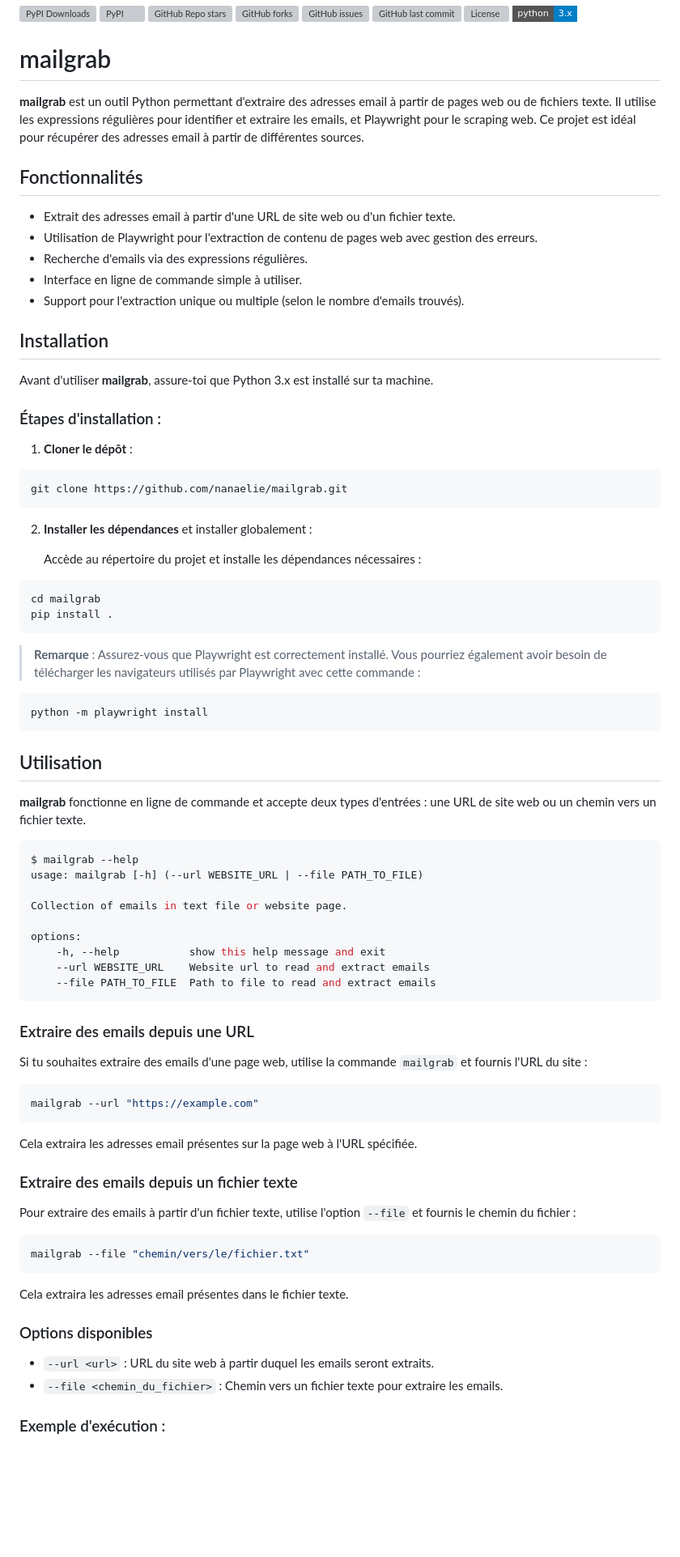
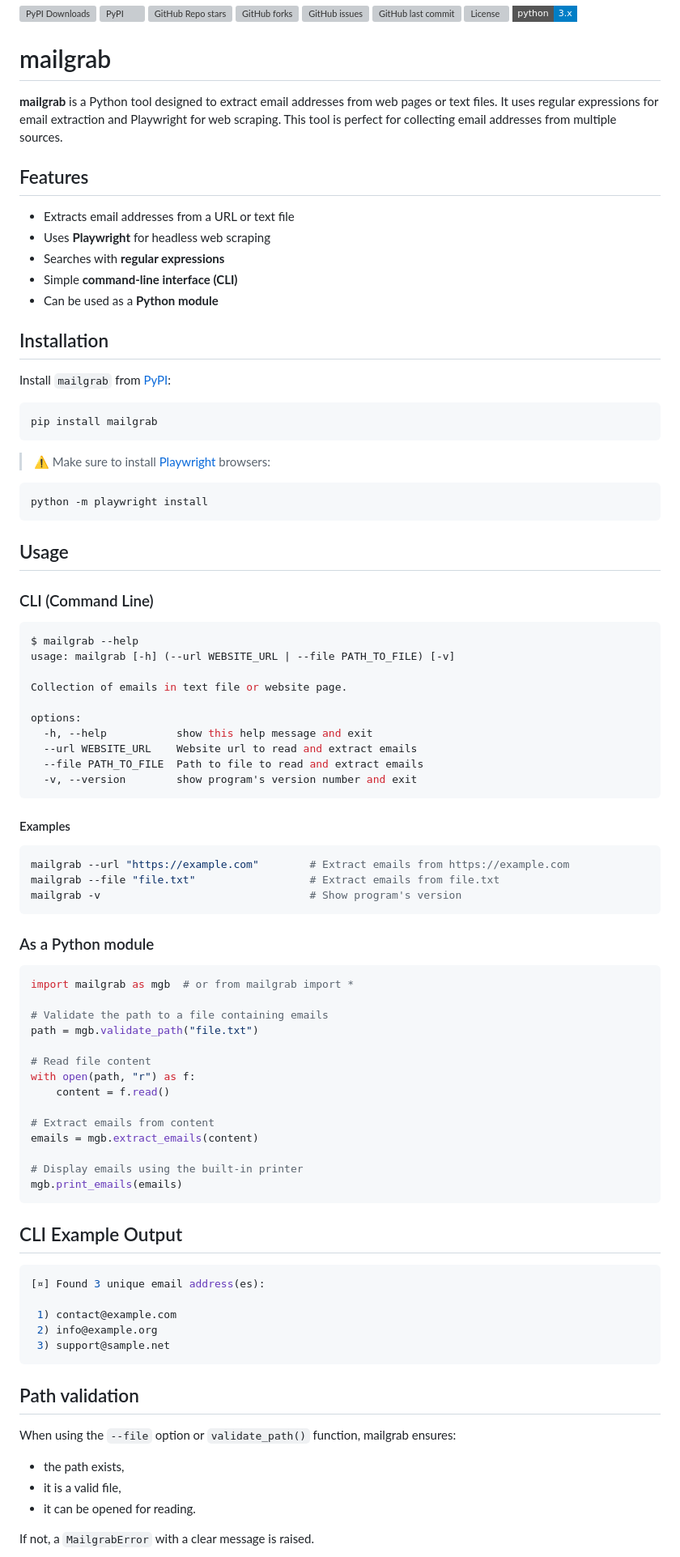
Before and after one commit to nanaelie/mailgrab, a Markdown page: README.md, the part around the change printed below. Shown: that part at 81% size. Drawn GitHub-style; badges without logos; blank space fills up the shorter version; grey boxes are pictures that could not be loaded.

Commit message:
docs(readme): update usage examples and translate to English for v1.2.0

`````diff
--- a/README.md
+++ b/README.md
@@ -8,83 +8,92 @@
 ![Python](https://img.shields.io/badge/python-3.x-blue?style=flat-square)
 
 # mailgrab
-**mailgrab** est un outil Python permettant d'extraire des adresses email à partir de pages web ou de fichiers texte. Il utilise les expressions régulières pour identifier et extraire les emails, et Playwright pour le scraping web. Ce projet est idéal pour récupérer des adresses email à partir de différentes sources.
 
-## Fonctionnalités
+**mailgrab** is a Python tool designed to extract email addresses from web pages or text files. It uses regular expressions for email extraction and Playwright for web scraping. This tool is perfect for collecting email addresses from multiple sources.
 
-- Extrait des adresses email à partir d'une URL de site web ou d'un fichier texte.
-- Utilisation de Playwright pour l'extraction de contenu de pages web avec gestion des erreurs.
-- Recherche d'emails via des expressions régulières.
-- Interface en ligne de commande simple à utiliser.
-- Support pour l'extraction unique ou multiple (selon le nombre d'emails trouvés).
+## Features
+
+- Extracts email addresses from a URL or text file
+- Uses **Playwright** for headless web scraping
+- Searches with **regular expressions**
+- Simple **command-line interface (CLI)**
+- Can be used as a **Python module**
 
 ## Installation
 
-Avant d'utiliser **mailgrab**, assure-toi que Python 3.x est installé sur ta machine.
-
-### Étapes d'installation :
-
-1. **Cloner le dépôt** :
+Install `mailgrab` from [PyPI](https://pypi.org/project/mailgrab/):
 
 ```bash
-git clone https://github.com/nanaelie/mailgrab.git
-```
+pip install mailgrab
+````
 
-2. **Installer les dépendances** et installer globalement :
-
-   Accède au répertoire du projet et installe les dépendances nécessaires :
-
-```bash
-cd mailgrab
-pip install .
-```
-
-   > **Remarque** : Assurez-vous que Playwright est correctement installé. Vous pourriez également avoir besoin de télécharger les navigateurs utilisés par Playwright avec cette commande :
+> ⚠️ Make sure to install [Playwright](https://playwright.dev/python/docs/intro) browsers:
 
 ```bash
 python -m playwright install
 ```
 
-## Utilisation
+## Usage
 
-**mailgrab** fonctionne en ligne de commande et accepte deux types d'entrées : une URL de site web ou un chemin vers un fichier texte.
+### CLI (Command Line)
 
 ```bash
 $ mailgrab --help
-usage: mailgrab [-h] (--url WEBSITE_URL | --file PATH_TO_FILE)
+usage: mailgrab [-h] (--url WEBSITE_URL | --file PATH_TO_FILE) [-v]
 
 Collection of emails in text file or website page.
 
 options:
-    -h, --help           show this help message and exit
-    --url WEBSITE_URL    Website url to read and extract emails
-    --file PATH_TO_FILE  Path to file to read and extract emails
+  -h, --help           show this help message and exit
+  --url WEBSITE_URL    Website url to read and extract emails
+  --file PATH_TO_FILE  Path to file to read and extract emails
+  -v, --version        show program's version number and exit
 ```
 
-### Extraire des emails depuis une URL
-
-Si tu souhaites extraire des emails d'une page web, utilise la commande `mailgrab` et fournis l'URL du site :
+#### Examples
 
 ```bash
-mailgrab --url "https://example.com"
+mailgrab --url "https://example.com"        # Extract emails from https://example.com
+mailgrab --file "file.txt"                  # Extract emails from file.txt
+mailgrab -v                                 # Show program's version
 ```
 
-Cela extraira les adresses email présentes sur la page web à l'URL spécifiée.
+### As a Python module
 
-### Extraire des emails depuis un fichier texte
+```python
+import mailgrab as mgb  # or from mailgrab import *
 
-Pour extraire des emails à partir d'un fichier texte, utilise l'option `--file` et fournis le chemin du fichier :
+# Validate the path to a file containing emails
+path = mgb.validate_path("file.txt")
+
+# Read file content
+with open(path, "r") as f:
+    content = f.read()
+
+# Extract emails from content
+emails = mgb.extract_emails(content)
+
+# Display emails using the built-in printer
+mgb.print_emails(emails)
+```
+
+## CLI Example Output
 
 ```bash
-mailgrab --file "chemin/vers/le/fichier.txt"
+[¤] Found 3 unique email address(es):
+
+ 1) contact@example.com
+ 2) info@example.org
+ 3) support@sample.net
 ```
 
-Cela extraira les adresses email présentes dans le fichier texte.
+## Path validation
 
-### Options disponibles
+When using the `--file` option or `validate_path()` function, mailgrab ensures:
 
-* `--url <url>` : URL du site web à partir duquel les emails seront extraits.
-* `--file <chemin_du_fichier>` : Chemin vers un fichier texte pour extraire les emails.
+* the path exists,
+* it is a valid file,
+* it can be opened for reading.
 
-### Exemple d'exécution :
+If not, a `MailgrabError` with a clear message is raised.
 
`````
Also changed, not shown: other parts of README.md (+5 -31 lines).
